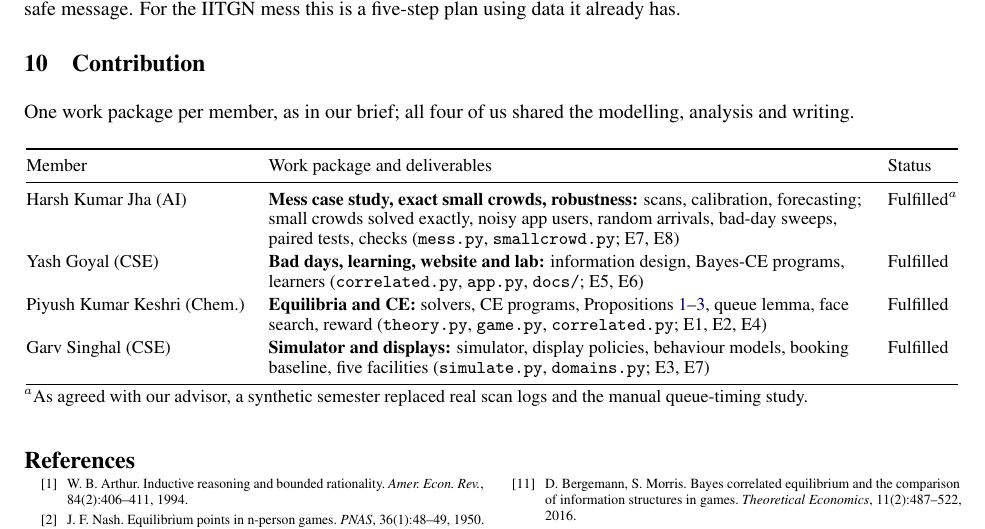
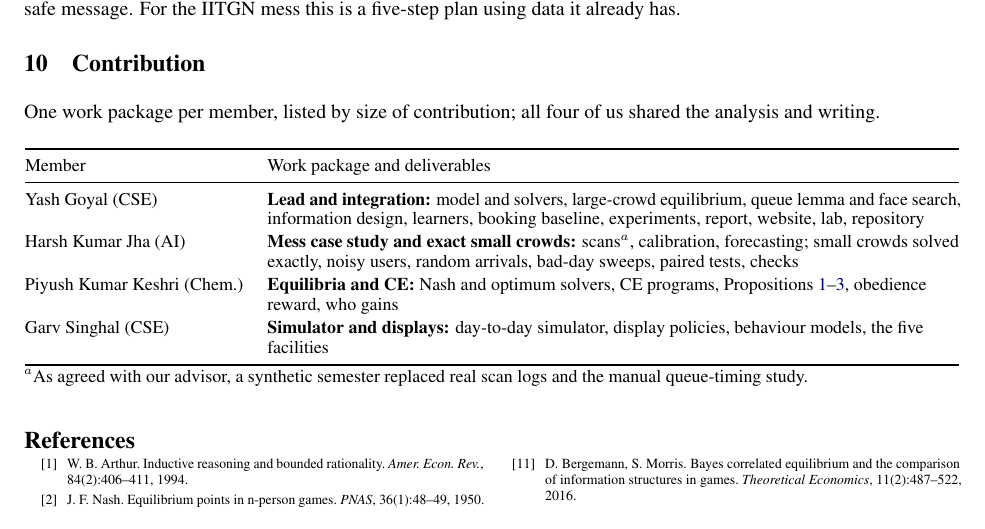
Before and after one commit to YashG1836/crowd-congestion, a LaTeX paper (report/main.tex): part of page 11 of 11, cut so that both start at the same text. Compiled offline with pdfLaTeX.

Commit message:
Contribution table: listed by size of contribution, no status column

```diff
--- a/report/main.tex
+++ b/report/main.tex
@@ -613,19 +613,18 @@ days a calibrated hint is the safe message. For the IITGN mess this is a five-st
 
 % ============================================================================
 \section{Contribution}
-One work package per member, as in our brief; all four of us shared the modelling, analysis and writing.
+One work package per member, listed by size of contribution; all four of us shared the analysis and writing.
 \begin{table}[H]\centering\footnotesize
-\begin{tabular}{@{}l>{\raggedright\arraybackslash}p{10.5cm}l@{}}\toprule
-Member & Work package and deliverables & Status\\\midrule
-Harsh Kumar Jha (AI) & \textbf{Mess case study, exact small crowds, robustness:} scans, calibration, forecasting; small
-crowds solved exactly, noisy app users, random arrivals, bad-day sweeps, paired tests, checks (\texttt{mess.py},
-\texttt{smallcrowd.py}; E7, E8) & Fulfilled$^{a}$\\
-Yash Goyal (CSE) & \textbf{Bad days, learning, website and lab:} information design, Bayes-CE programs, learners
-(\texttt{correlated.py}, \texttt{app.py}, \texttt{docs/}; E5, E6) & Fulfilled\\
-Piyush Kumar Keshri (Chem.) & \textbf{Equilibria and CE:} solvers, CE programs, Propositions~\ref{p1}--\ref{p3}, queue
-lemma, face search, reward (\texttt{theory.py}, \texttt{game.py}, \texttt{correlated.py}; E1, E2, E4) & Fulfilled\\
-Garv Singhal (CSE) & \textbf{Simulator and displays:} simulator, display policies, behaviour models, booking baseline,
-five facilities (\texttt{simulate.py}, \texttt{domains.py}; E3, E7) & Fulfilled\\\bottomrule
+\begin{tabular}{@{}l>{\raggedright\arraybackslash}p{12.2cm}@{}}\toprule
+Member & Work package and deliverables\\\midrule
+Yash Goyal (CSE) & \textbf{Lead and integration:} model and solvers, large-crowd equilibrium, queue lemma and face
+search, information design, learners, booking baseline, experiments, report, website, lab, repository\\
+Harsh Kumar Jha (AI) & \textbf{Mess case study and exact small crowds:} scans$^{a}$, calibration, forecasting; small
+crowds solved exactly, noisy users, random arrivals, bad-day sweeps, paired tests, checks\\
+Piyush Kumar Keshri (Chem.) & \textbf{Equilibria and CE:} Nash and optimum solvers, CE programs,
+Propositions~\ref{p1}--\ref{p3}, obedience reward, who gains\\
+Garv Singhal (CSE) & \textbf{Simulator and displays:} day-to-day simulator, display policies, behaviour models, the
+five facilities\\\bottomrule
 \end{tabular}
 
 \vspace{1pt}\raggedright $^{a}$As agreed with our advisor, a synthetic semester replaced real scan logs and the manual queue-timing study.
```
Also changed, not shown: DESIGN.md (+4 -4 lines), report/main.pdf, 2 other files.
